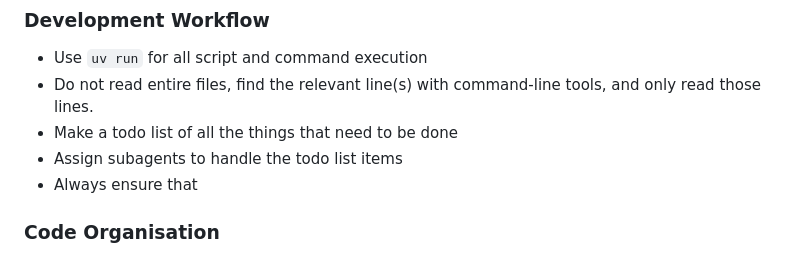
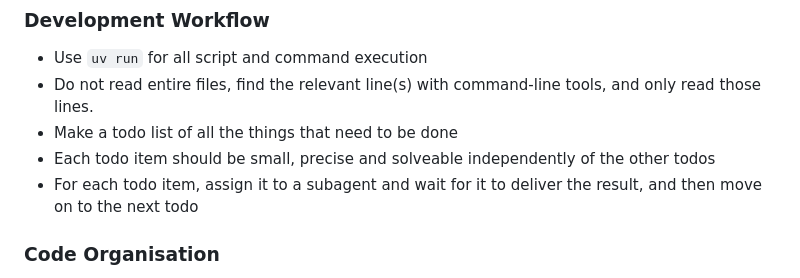
Before and after one commit to saattrupdan/dotfiles, a Markdown page: AGENTS.md, the part around the change. Drawn GitHub-style.

Commit message:
chore: Update dot files

```diff
--- a/AGENTS.md
+++ b/AGENTS.md
@@ -12,8 +12,9 @@ Speak either British English or Danish, nothing else. Use the same language of t
 - Do not read entire files, find the relevant line(s) with command-line tools, and only
   read those lines.
 - Make a todo list of all the things that need to be done
-- Assign subagents to handle the todo list items
-- Always ensure that
+- Each todo item should be small, precise and solveable independently of the other todos
+- For each todo item, assign it to a subagent and wait for it to deliver the result, and
+  then move on to the next todo
 
 ### Code Organisation
 
```
